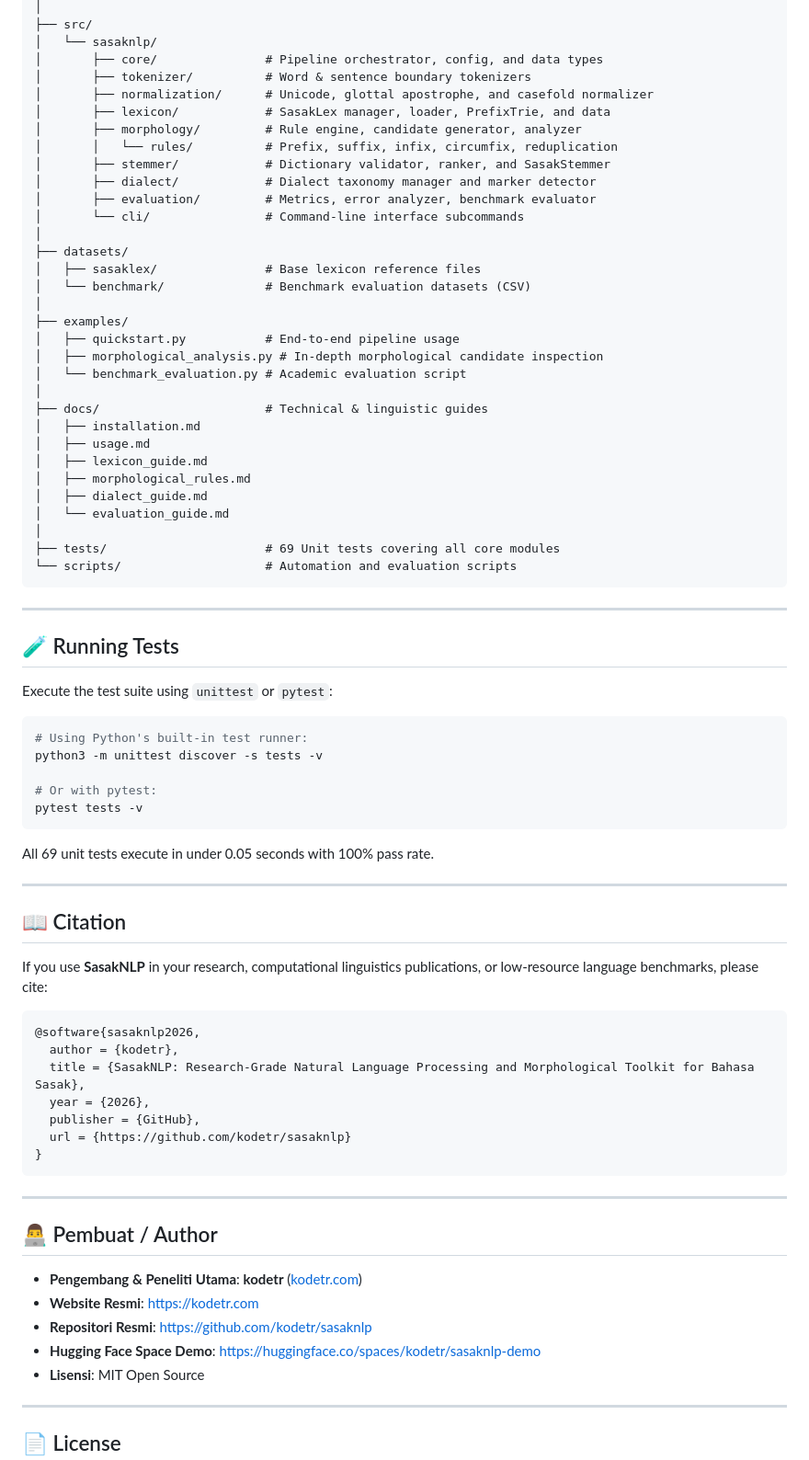
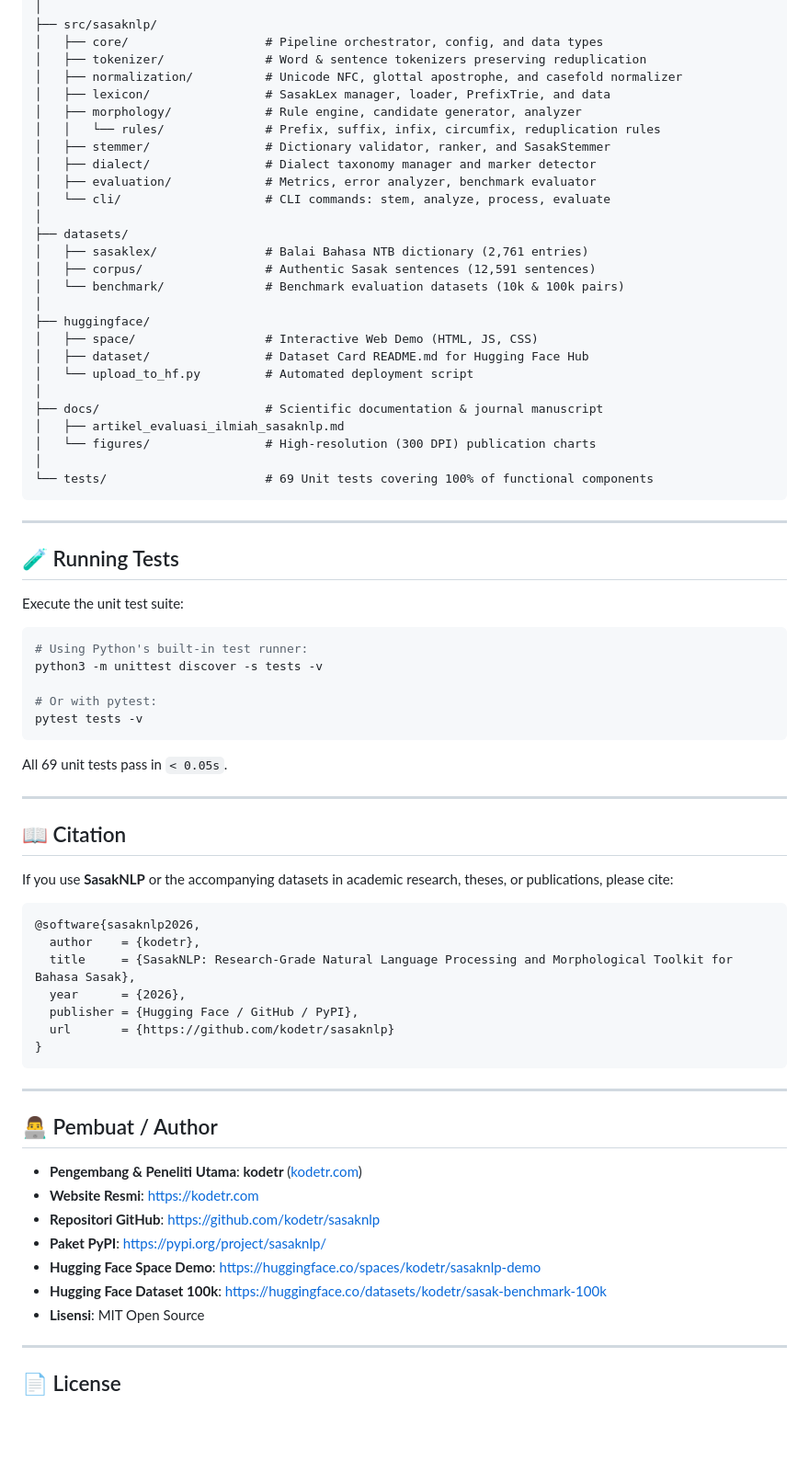
Before and after one commit to kodetr/sasaknlp, a Markdown page: README.md, the part around one of its changes. Shown at 92% size. Drawn GitHub-style; blank space fills up the shorter version.

````diff
--- a/README.md
+++ b/README.md
@@ -246,43 +259,38 @@ library-sasak/
 │
-├── src/
-│   └── sasaknlp/
-│       ├── core/               # Pipeline orchestrator, config, and data types
-│       ├── tokenizer/          # Word & sentence boundary tokenizers
-│       ├── normalization/      # Unicode, glottal apostrophe, and casefold normalizer
-│       ├── lexicon/            # SasakLex manager, loader, PrefixTrie, and data
-│       ├── morphology/         # Rule engine, candidate generator, analyzer
-│       │   └── rules/          # Prefix, suffix, infix, circumfix, reduplication
-│       ├── stemmer/            # Dictionary validator, ranker, and SasakStemmer
-│       ├── dialect/            # Dialect taxonomy manager and marker detector
-│       ├── evaluation/         # Metrics, error analyzer, benchmark evaluator
-│       └── cli/                # Command-line interface subcommands
+├── src/sasaknlp/
+│   ├── core/                   # Pipeline orchestrator, config, and data types
+│   ├── tokenizer/              # Word & sentence tokenizers preserving reduplication
+│   ├── normalization/          # Unicode NFC, glottal apostrophe, and casefold normalizer
+│   ├── lexicon/                # SasakLex manager, loader, PrefixTrie, and data
+│   ├── morphology/             # Rule engine, candidate generator, analyzer
+│   │   └── rules/              # Prefix, suffix, infix, circumfix, reduplication rules
+│   ├── stemmer/                # Dictionary validator, ranker, and SasakStemmer
+│   ├── dialect/                # Dialect taxonomy manager and marker detector
+│   ├── evaluation/             # Metrics, error analyzer, benchmark evaluator
+│   └── cli/                    # CLI commands: stem, analyze, process, evaluate
 │
 ├── datasets/
-│   ├── sasaklex/               # Base lexicon reference files
-│   └── benchmark/              # Benchmark evaluation datasets (CSV)
+│   ├── sasaklex/               # Balai Bahasa NTB dictionary (2,761 entries)
+│   ├── corpus/                 # Authentic Sasak sentences (12,591 sentences)
+│   └── benchmark/              # Benchmark evaluation datasets (10k & 100k pairs)
 │
-├── examples/
-│   ├── quickstart.py           # End-to-end pipeline usage
-│   ├── morphological_analysis.py # In-depth morphological candidate inspection
-│   └── benchmark_evaluation.py # Academic evaluation script
+├── huggingface/
+│   ├── space/                  # Interactive Web Demo (HTML, JS, CSS)
+│   ├── dataset/                # Dataset Card README.md for Hugging Face Hub
+│   └── upload_to_hf.py         # Automated deployment script
 │
-├── docs/                       # Technical & linguistic guides
-│   ├── installation.md
-│   ├── usage.md
-│   ├── lexicon_guide.md
-│   ├── morphological_rules.md
-│   ├── dialect_guide.md
-│   └── evaluation_guide.md
+├── docs/                       # Scientific documentation & journal manuscript
+│   ├── artikel_evaluasi_ilmiah_sasaknlp.md
+│   └── figures/                # High-resolution (300 DPI) publication charts
 │
-├── tests/                      # 69 Unit tests covering all core modules
-└── scripts/                    # Automation and evaluation scripts
+└── tests/                      # 69 Unit tests covering 100% of functional components
 ```
 
 ---
 
 ## 🧪 Running Tests
 
-Execute the test suite using `unittest` or `pytest`:
+Execute the unit test suite:
 
 ```bash
 # Using Python's built-in test runner:
@@ -292,21 +300,21 @@ python3 -m unittest discover -s tests -v
 pytest tests -v
 ```
 
-All 69 unit tests execute in under 0.05 seconds with 100% pass rate.
+All 69 unit tests pass in `< 0.05s`.
 
 ---
 
 ## 📖 Citation
 
-If you use **SasakNLP** in your research, computational linguistics publications, or low-resource language benchmarks, please cite:
+If you use **SasakNLP** or the accompanying datasets in academic research, theses, or publications, please cite:
 
 ```bibtex
 @software{sasaknlp2026,
-  author = {kodetr},
-  title = {SasakNLP: Research-Grade Natural Language Processing and Morphological Toolkit for Bahasa Sasak},
-  year = {2026},
-  publisher = {GitHub},
-  url = {https://github.com/kodetr/sasaknlp}
+  author    = {kodetr},
+  title     = {SasakNLP: Research-Grade Natural Language Processing and Morphological Toolkit for Bahasa Sasak},
+  year      = {2026},
+  publisher = {Hugging Face / GitHub / PyPI},
+  url       = {https://github.com/kodetr/sasaknlp}
 }
 ```
 
@@ -316,8 +324,10 @@ If you use **SasakNLP** in your research, computational linguistics publications
 
 - **Pengembang & Peneliti Utama**: **kodetr** ([kodetr.com](https://kodetr.com))
 - **Website Resmi**: [https://kodetr.com](https://kodetr.com)
-- **Repositori Resmi**: [https://github.com/kodetr/sasaknlp](https://github.com/kodetr/sasaknlp)
+- **Repositori GitHub**: [https://github.com/kodetr/sasaknlp](https://github.com/kodetr/sasaknlp)
+- **Paket PyPI**: [https://pypi.org/project/sasaknlp/](https://pypi.org/project/sasaknlp/)
 - **Hugging Face Space Demo**: [https://huggingface.co/spaces/kodetr/sasaknlp-demo](https://huggingface.co/spaces/kodetr/sasaknlp-demo)
+- **Hugging Face Dataset 100k**: [https://huggingface.co/datasets/kodetr/sasak-benchmark-100k](https://huggingface.co/datasets/kodetr/sasak-benchmark-100k)
 - **Lisensi**: MIT Open Source
 
 ---
````
Also changed, not shown: other parts of README.md (+156 -143 lines).
